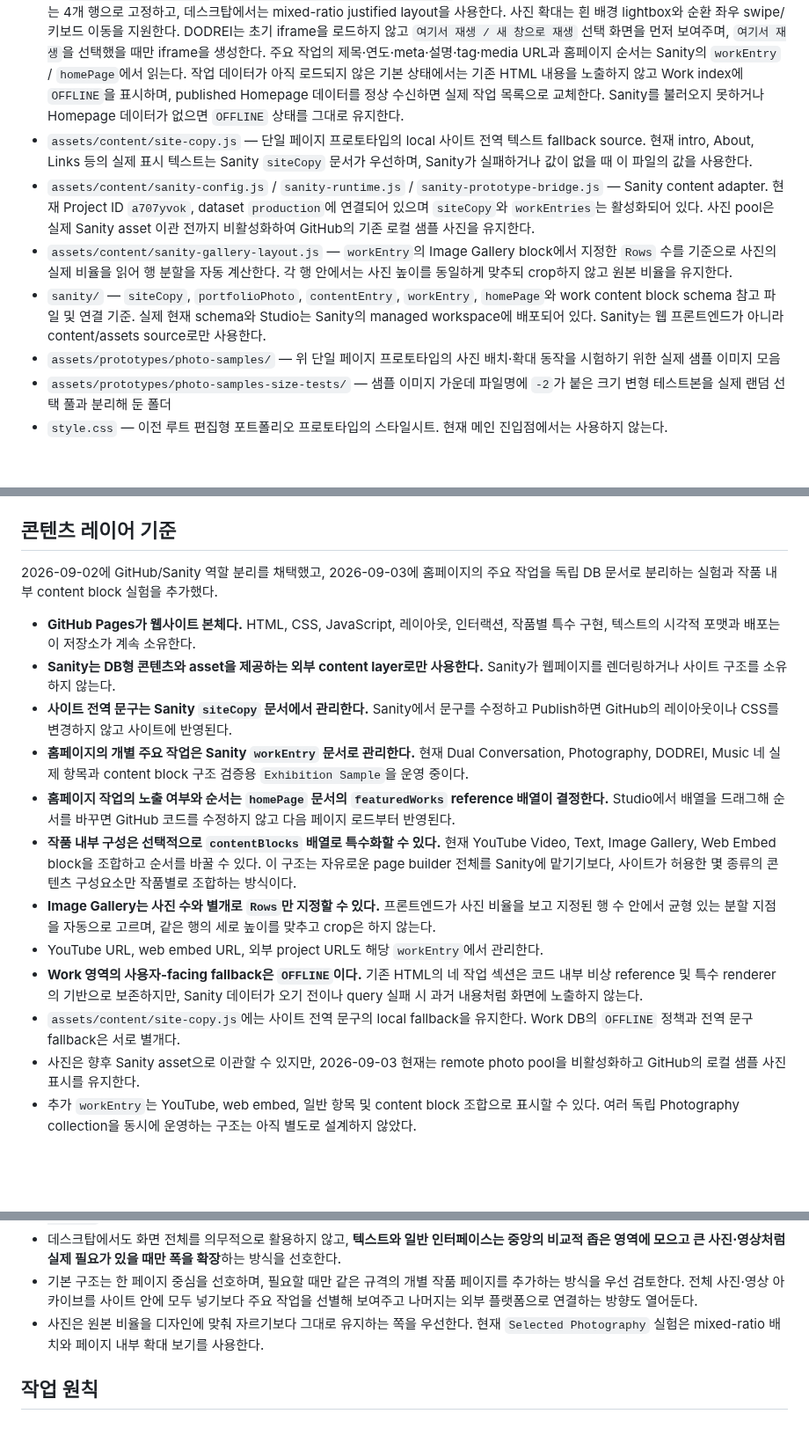
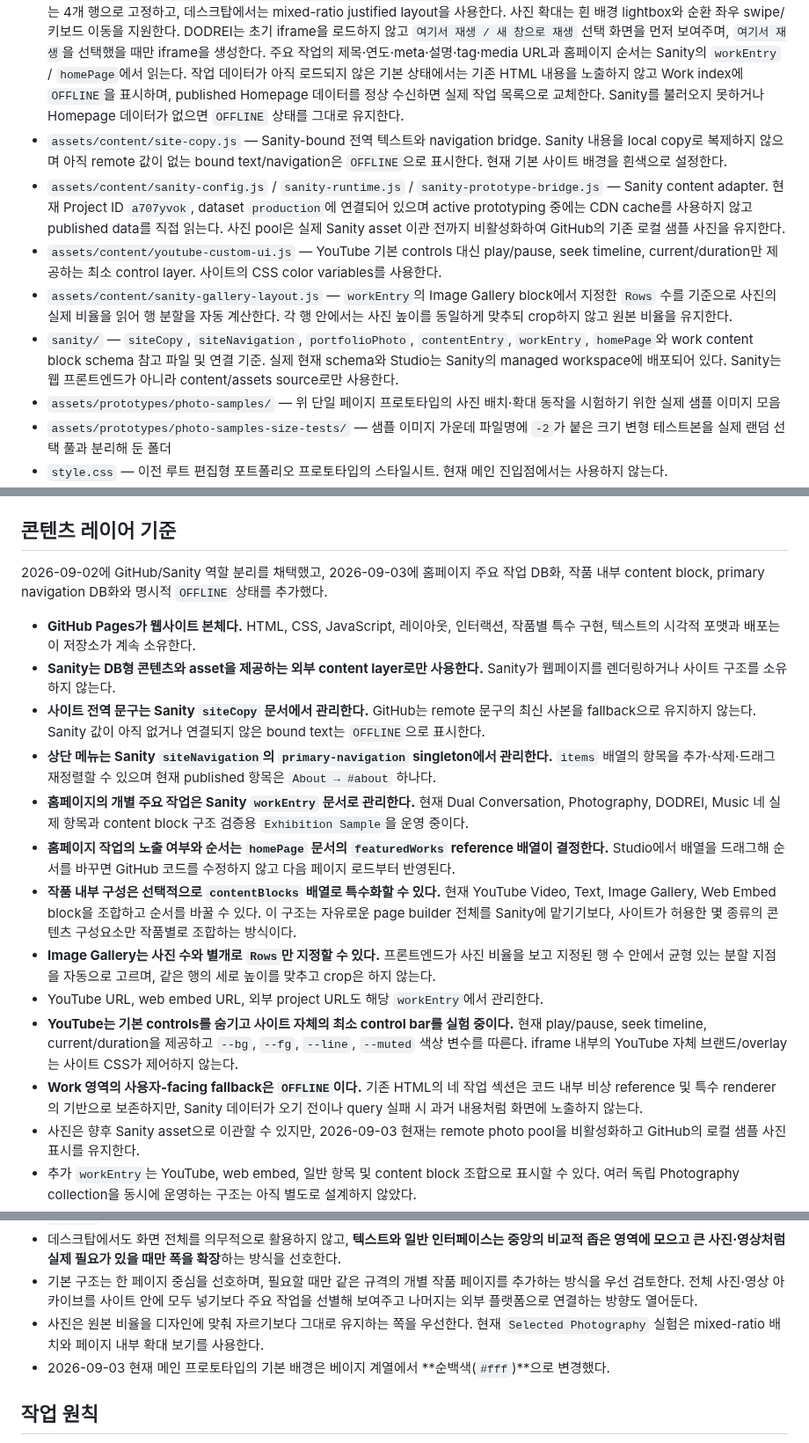
Before and after one commit to fromhoyeon/fromhoyeon.github.io, a Markdown page: README.md, 3 parts joined by grey strips. Shown at 88% size. Drawn GitHub-style; blank space fills up the shorter version.

Commit message:
Checkpoint Sanity navigation, OFFLINE copy and custom YouTube UI

```diff
--- a/README.md
+++ b/README.md
@@ -21,10 +21,11 @@ Hoyeon의 개인 웹사이트이자 포트폴리오를 위한 저장소다.
 - `index.html` — 현재 공개 사이트의 진입점. `prototype-functional-onepage.html`로 즉시 이동시킨다. 당분간 이 단일 페이지 프로토타입을 메인 사이트로 사용한다.
 - `prototype-random-photo-layout.html` — 10~15장의 사진이 4:3, 3:4, 1:1, 16:9, 2.35:1 비율로 유동적으로 들어온다고 가정하고, crop 없이 원본 비율을 유지한 채 화면 폭에 맞춰 자동으로 justified row를 구성하는 사진 배치 실험
 - `prototype-functional-onepage.html` — 중앙 집중형 정보 영역과 제한된 타이포그래피·간격 규칙을 사용하는 현재 메인 단일 페이지. `Selected Photography`는 `assets/prototypes/photo-samples/`의 실제 샘플 이미지 중 12장을 무작위로 고른다. 모바일에서는 4개 행으로 고정하고, 데스크탑에서는 mixed-ratio justified layout을 사용한다. 사진 확대는 흰 배경 lightbox와 순환 좌우 swipe/키보드 이동을 지원한다. DODREI는 초기 iframe을 로드하지 않고 `여기서 재생 / 새 창으로 재생` 선택 화면을 먼저 보여주며, `여기서 재생`을 선택했을 때만 iframe을 생성한다. 주요 작업의 제목·연도·meta·설명·tag·media URL과 홈페이지 순서는 Sanity의 `workEntry` / `homePage`에서 읽는다. 작업 데이터가 아직 로드되지 않은 기본 상태에서는 기존 HTML 내용을 노출하지 않고 Work index에 `OFFLINE`을 표시하며, published Homepage 데이터를 정상 수신하면 실제 작업 목록으로 교체한다. Sanity를 불러오지 못하거나 Homepage 데이터가 없으면 `OFFLINE` 상태를 그대로 유지한다.
-- `assets/content/site-copy.js` — 단일 페이지 프로토타입의 local 사이트 전역 텍스트 fallback source. 현재 intro, About, Links 등의 실제 표시 텍스트는 Sanity `siteCopy` 문서가 우선하며, Sanity가 실패하거나 값이 없을 때 이 파일의 값을 사용한다.
-- `assets/content/sanity-config.js` / `sanity-runtime.js` / `sanity-prototype-bridge.js` — Sanity content adapter. 현재 Project ID `a707yvok`, dataset `production`에 연결되어 있으며 `siteCopy`와 `workEntries`는 활성화되어 있다. 사진 pool은 실제 Sanity asset 이관 전까지 비활성화하여 GitHub의 기존 로컬 샘플 사진을 유지한다.
+- `assets/content/site-copy.js` — Sanity-bound 전역 텍스트와 navigation bridge. Sanity 내용을 local copy로 복제하지 않으며 아직 remote 값이 없는 bound text/navigation은 `OFFLINE`으로 표시한다. 현재 기본 사이트 배경을 흰색으로 설정한다.
+- `assets/content/sanity-config.js` / `sanity-runtime.js` / `sanity-prototype-bridge.js` — Sanity content adapter. 현재 Project ID `a707yvok`, dataset `production`에 연결되어 있으며 active prototyping 중에는 CDN cache를 사용하지 않고 published data를 직접 읽는다. 사진 pool은 실제 Sanity asset 이관 전까지 비활성화하여 GitHub의 기존 로컬 샘플 사진을 유지한다.
+- `assets/content/youtube-custom-ui.js` — YouTube 기본 controls 대신 play/pause, seek timeline, current/duration만 제공하는 최소 control layer. 사이트의 CSS color variables를 사용한다.
 - `assets/content/sanity-gallery-layout.js` — `workEntry`의 Image Gallery block에서 지정한 `Rows` 수를 기준으로 사진의 실제 비율을 읽어 행 분할을 자동 계산한다. 각 행 안에서는 사진 높이를 동일하게 맞추되 crop하지 않고 원본 비율을 유지한다.
-- `sanity/` — `siteCopy`, `portfolioPhoto`, `contentEntry`, `workEntry`, `homePage`와 work content block schema 참고 파일 및 연결 기준. 실제 현재 schema와 Studio는 Sanity의 managed workspace에 배포되어 있다. Sanity는 웹 프론트엔드가 아니라 content/assets source로만 사용한다.
+- `sanity/` — `siteCopy`, `siteNavigation`, `portfolioPhoto`, `contentEntry`, `workEntry`, `homePage`와 work content block schema 참고 파일 및 연결 기준. 실제 현재 schema와 Studio는 Sanity의 managed workspace에 배포되어 있다. Sanity는 웹 프론트엔드가 아니라 content/assets source로만 사용한다.
 - `assets/prototypes/photo-samples/` — 위 단일 페이지 프로토타입의 사진 배치·확대 동작을 시험하기 위한 실제 샘플 이미지 모음
 - `assets/prototypes/photo-samples-size-tests/` — 샘플 이미지 가운데 파일명에 `-2`가 붙은 크기 변형 테스트본을 실제 랜덤 선택 풀과 분리해 둔 폴더
 - `style.css` — 이전 루트 편집형 포트폴리오 프로토타입의 스타일시트. 현재 메인 진입점에서는 사용하지 않는다.
@@ -39,18 +40,19 @@ Hoyeon의 개인 웹사이트이자 포트폴리오를 위한 저장소다.
 
 ## 콘텐츠 레이어 기준
 
-2026-09-02에 GitHub/Sanity 역할 분리를 채택했고, 2026-09-03에 홈페이지의 주요 작업을 독립 DB 문서로 분리하는 실험과 작품 내부 content block 실험을 추가했다.
+2026-09-02에 GitHub/Sanity 역할 분리를 채택했고, 2026-09-03에 홈페이지 주요 작업 DB화, 작품 내부 content block, primary navigation DB화와 명시적 `OFFLINE` 상태를 추가했다.
 
 - **GitHub Pages가 웹사이트 본체다.** HTML, CSS, JavaScript, 레이아웃, 인터랙션, 작품별 특수 구현, 텍스트의 시각적 포맷과 배포는 이 저장소가 계속 소유한다.
 - **Sanity는 DB형 콘텐츠와 asset을 제공하는 외부 content layer로만 사용한다.** Sanity가 웹페이지를 렌더링하거나 사이트 구조를 소유하지 않는다.
-- **사이트 전역 문구는 Sanity `siteCopy` 문서에서 관리한다.** Sanity에서 문구를 수정하고 Publish하면 GitHub의 레이아웃이나 CSS를 변경하지 않고 사이트에 반영된다.
+- **사이트 전역 문구는 Sanity `siteCopy` 문서에서 관리한다.** GitHub는 remote 문구의 최신 사본을 fallback으로 유지하지 않는다. Sanity 값이 아직 없거나 연결되지 않은 bound text는 `OFFLINE`으로 표시한다.
+- **상단 메뉴는 Sanity `siteNavigation`의 `primary-navigation` singleton에서 관리한다.** `items` 배열의 항목을 추가·삭제·드래그 재정렬할 수 있으며 현재 published 항목은 `About → #about` 하나다.
 - **홈페이지의 개별 주요 작업은 Sanity `workEntry` 문서로 관리한다.** 현재 Dual Conversation, Photography, DODREI, Music 네 실제 항목과 content block 구조 검증용 `Exhibition Sample`을 운영 중이다.
 - **홈페이지 작업의 노출 여부와 순서는 `homePage` 문서의 `featuredWorks` reference 배열이 결정한다.** Studio에서 배열을 드래그해 순서를 바꾸면 GitHub 코드를 수정하지 않고 다음 페이지 로드부터 반영된다.
 - **작품 내부 구성은 선택적으로 `contentBlocks` 배열로 특수화할 수 있다.** 현재 YouTube Video, Text, Image Gallery, Web Embed block을 조합하고 순서를 바꿀 수 있다. 이 구조는 자유로운 page builder 전체를 Sanity에 맡기기보다, 사이트가 허용한 몇 종류의 콘텐츠 구성요소만 작품별로 조합하는 방식이다.
 - **Image Gallery는 사진 수와 별개로 `Rows`만 지정할 수 있다.** 프론트엔드가 사진 비율을 보고 지정된 행 수 안에서 균형 있는 분할 지점을 자동으로 고르며, 같은 행의 세로 높이를 맞추고 crop은 하지 않는다.
 - YouTube URL, web embed URL, 외부 project URL도 해당 `workEntry`에서 관리한다.
+- **YouTube는 기본 controls를 숨기고 사이트 자체의 최소 control bar를 실험 중이다.** 현재 play/pause, seek timeline, current/duration을 제공하고 `--bg`, `--fg`, `--line`, `--muted` 색상 변수를 따른다. iframe 내부의 YouTube 자체 브랜드/overlay는 사이트 CSS가 제어하지 않는다.
 - **Work 영역의 사용자-facing fallback은 `OFFLINE`이다.** 기존 HTML의 네 작업 섹션은 코드 내부 비상 reference 및 특수 renderer의 기반으로 보존하지만, Sanity 데이터가 오기 전이나 query 실패 시 과거 내용처럼 화면에 노출하지 않는다.
-- `assets/content/site-copy.js`에는 사이트 전역 문구의 local fallback을 유지한다. Work DB의 `OFFLINE` 정책과 전역 문구 fallback은 서로 별개다.
 - 사진은 향후 Sanity asset으로 이관할 수 있지만, 2026-09-03 현재는 remote photo pool을 비활성화하고 GitHub의 로컬 샘플 사진 표시를 유지한다.
 - 추가 `workEntry`는 YouTube, web embed, 일반 항목 및 content block 조합으로 표시할 수 있다. 여러 독립 Photography collection을 동시에 운영하는 구조는 아직 별도로 설계하지 않았다.
 - 어떤 콘텐츠를 remote/static으로 둘지는 영구 고정하지 않는다. 디자인 테스트 중에는 Sanity에서 읽던 값을 나중에 GitHub에 정적으로 고정하거나, 반대로 정적 영역을 collection으로 전환할 수 있다.
@@ -73,6 +75,7 @@ Hoyeon의 개인 웹사이트이자 포트폴리오를 위한 저장소다.
 - 데스크탑에서도 화면 전체를 의무적으로 활용하지 않고, **텍스트와 일반 인터페이스는 중앙의 비교적 좁은 영역에 모으고 큰 사진·영상처럼 실제 필요가 있을 때만 폭을 확장**하는 방식을 선호한다.
 - 기본 구조는 한 페이지 중심을 선호하며, 필요할 때만 같은 규격의 개별 작품 페이지를 추가하는 방식을 우선 검토한다. 전체 사진·영상 아카이브를 사이트 안에 모두 넣기보다 주요 작업을 선별해 보여주고 나머지는 외부 플랫폼으로 연결하는 방향도 열어둔다.
 - 사진은 원본 비율을 디자인에 맞춰 자르기보다 그대로 유지하는 쪽을 우선한다. 현재 `Selected Photography` 실험은 mixed-ratio 배치와 페이지 내부 확대 보기를 사용한다.
+- 2026-09-03 현재 메인 프로토타입의 기본 배경은 베이지 계열에서 **순백색(`#fff`)**으로 변경했다.
 
 ## 작업 원칙
 
```
